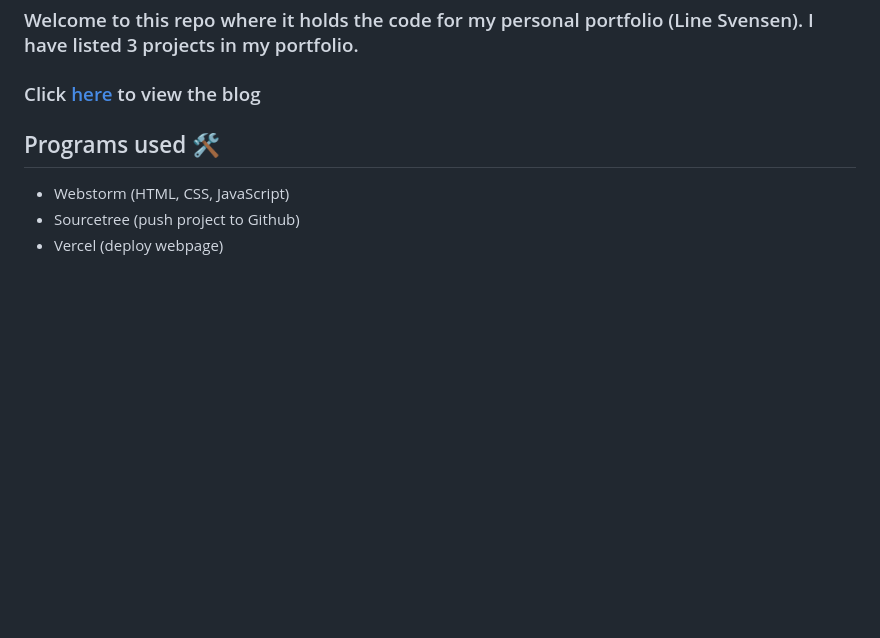
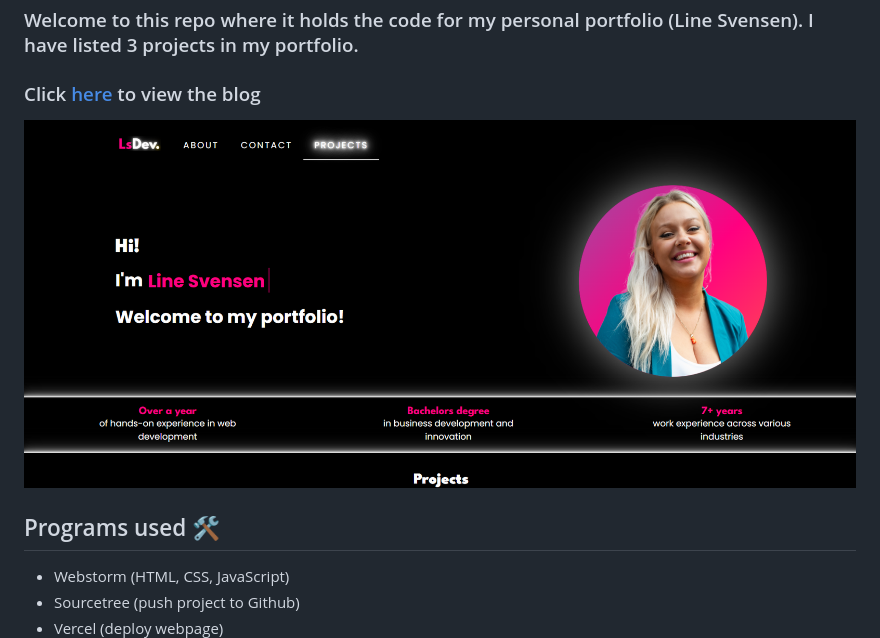
Before and after one commit to LineSvensen/lsdev, a Markdown page: README.md, the part around the change. Drawn GitHub-style; pictures changed too: assets/screenshot-readme.png (added); blank space fills up the shorter version.

Commit message:
readme added image

```diff
--- a/README.md
+++ b/README.md
@@ -3,6 +3,8 @@
 ### Welcome to this repo where it holds the code for my personal portfolio (Line Svensen). I have listed 3 projects in my portfolio.
 
 ### Click [here](https://lsdev.vercel.app/) to view the blog
+
+![screenshot-readme.png](assets%2Fscreenshot-readme.png)
 
 ## Programs used 🛠️
 - Webstorm (HTML, CSS, JavaScript)
```
